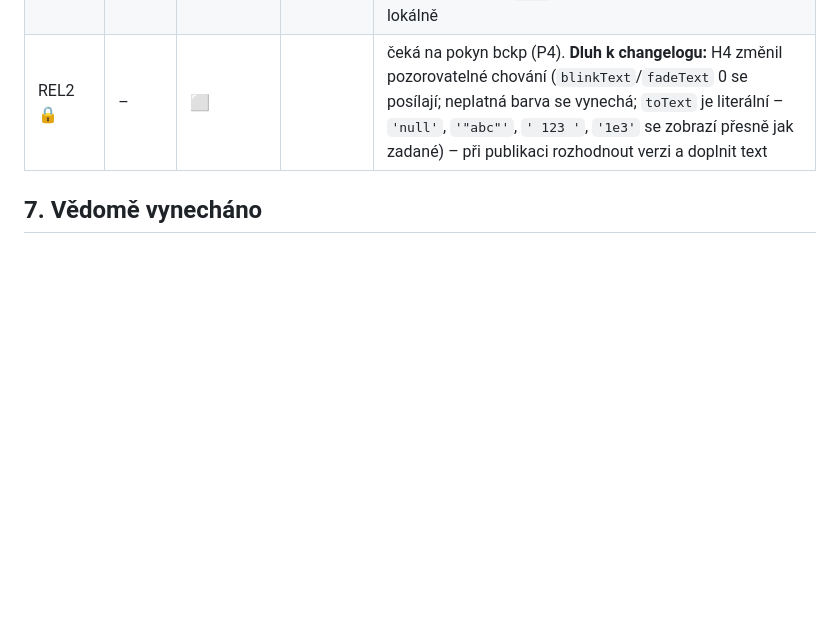
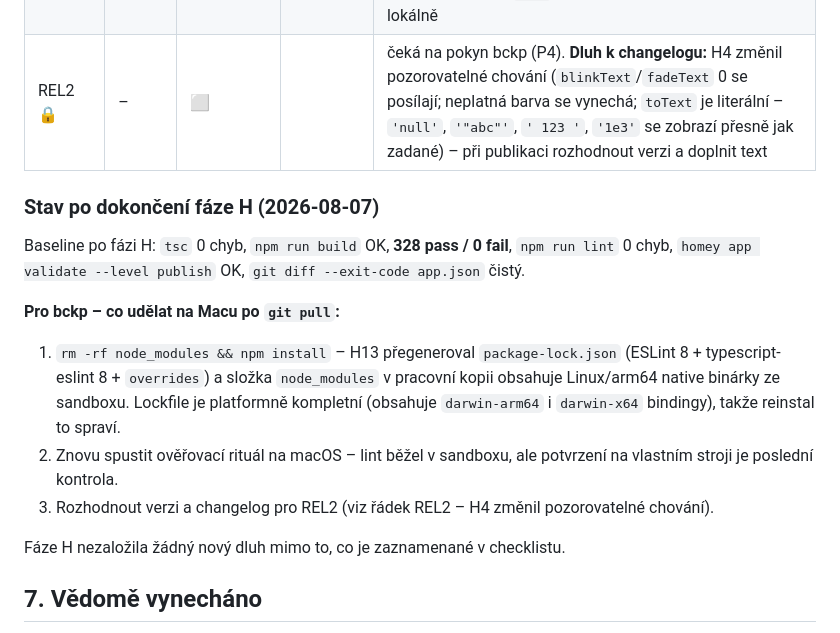
Before and after one commit to bckp/de.blueforcer.awtrixlight, a Markdown page: docs/plan2.md, the part around the change. GitHub-like rendering; blank space fills up the shorter version.

Commit message:
docs: record post-phase-H state and macOS follow-up in plan2

```diff
--- a/docs/plan2.md
+++ b/docs/plan2.md
@@ -427,6 +427,23 @@ Pořadí uvnitř fáze respektuj: H3 → H4 (testy před refaktorem), H5 po H3/H
 | H14 | S | ✅ | `8ced472` | `.github/workflows/ci.yml`, ubuntu-latest, Node 22, `npm ci`, cache npm; blokující `tsc --noEmit` / `build` / `node --test` / `lint`. **Homey kroky ověřeny headless bez přihlášení** (`homey app build` i `validate --level publish` prošly s čistým `HOME`) → jsou blokující, žádné `continue-on-error`; použit `npx --yes homey@4` (CLI není v devDependencies, neinteraktivně). `npm audit --omit=dev` je `continue-on-error: true` (P3). Trigger push + pull_request na `main`. Všechny kroky odsimulované lokálně |
 | REL2 🔒 | – | ⬜ | | čeká na pokyn bckp (P4). **Dluh k changelogu:** H4 změnil pozorovatelné chování (`blinkText`/`fadeText` 0 se posílají; neplatná barva se vynechá; `toText` je literální – `'null'`, `'"abc"'`, `' 123 '`, `'1e3'` se zobrazí přesně jak zadané) – při publikaci rozhodnout verzi a doplnit text |
 
+### Stav po dokončení fáze H (2026-08-07)
+
+Baseline po fázi H: `tsc` 0 chyb, `npm run build` OK, **328 pass / 0 fail**, `npm run lint`
+0 chyb, `homey app validate --level publish` OK, `git diff --exit-code app.json` čistý.
+
+**Pro bckp – co udělat na Macu po `git pull`:**
+
+1. `rm -rf node_modules && npm install` – H13 přegeneroval `package-lock.json` (ESLint 8 +
+   typescript-eslint 8 + `overrides`) a složka `node_modules` v pracovní kopii obsahuje
+   Linux/arm64 native binárky ze sandboxu. Lockfile je platformně kompletní (obsahuje
+   `darwin-arm64` i `darwin-x64` bindingy), takže reinstal to spraví.
+2. Znovu spustit ověřovací rituál na macOS – lint běžel v sandboxu, ale potvrzení na
+   vlastním stroji je poslední kontrola.
+3. Rozhodnout verzi a changelog pro REL2 (viz řádek REL2 – H4 změnil pozorovatelné chování).
+
+Fáze H nezaložila žádný nový dluh mimo to, co je zaznamenané v checklistu.
+
 ## 7. Vědomě vynecháno
 
 - **V7 i18n drobnosti** (anglické hlášky adaptéru `applicationIcon` a
```
